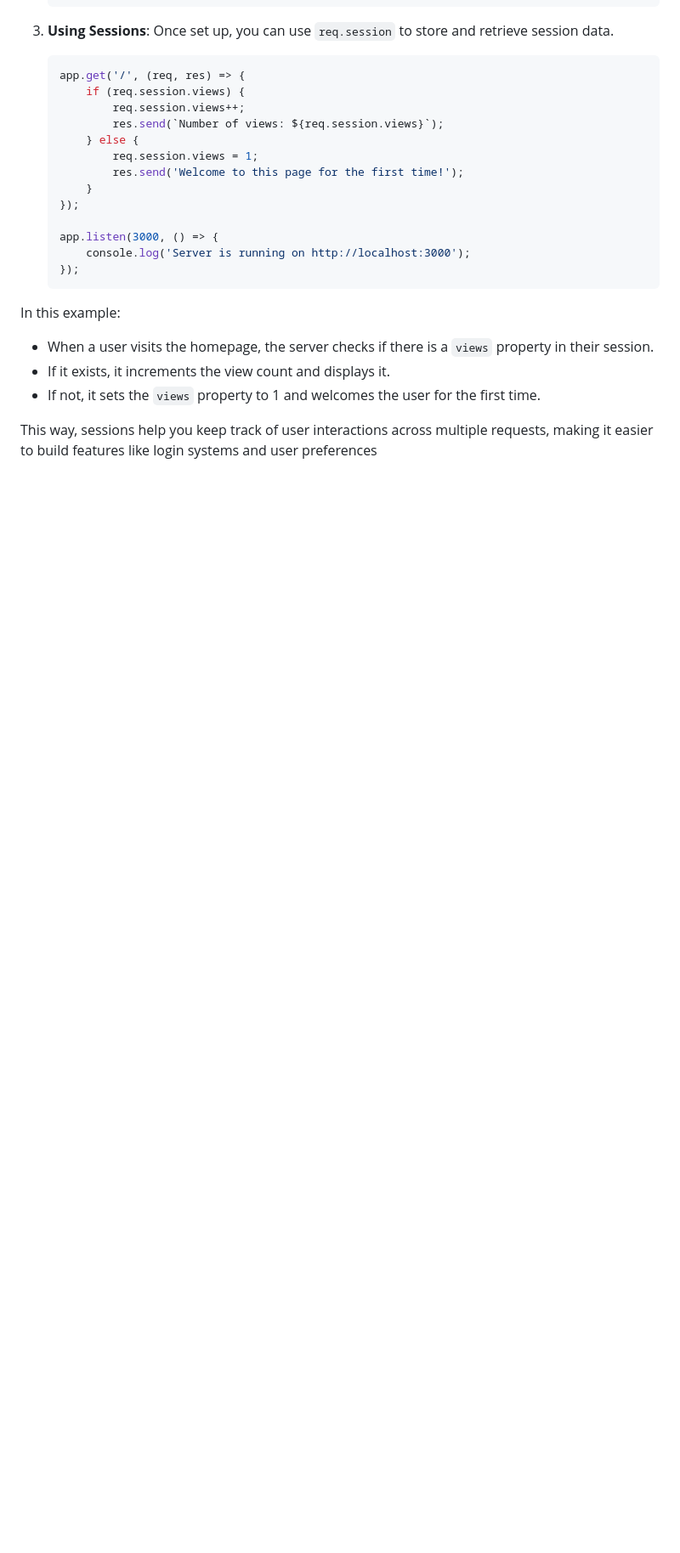
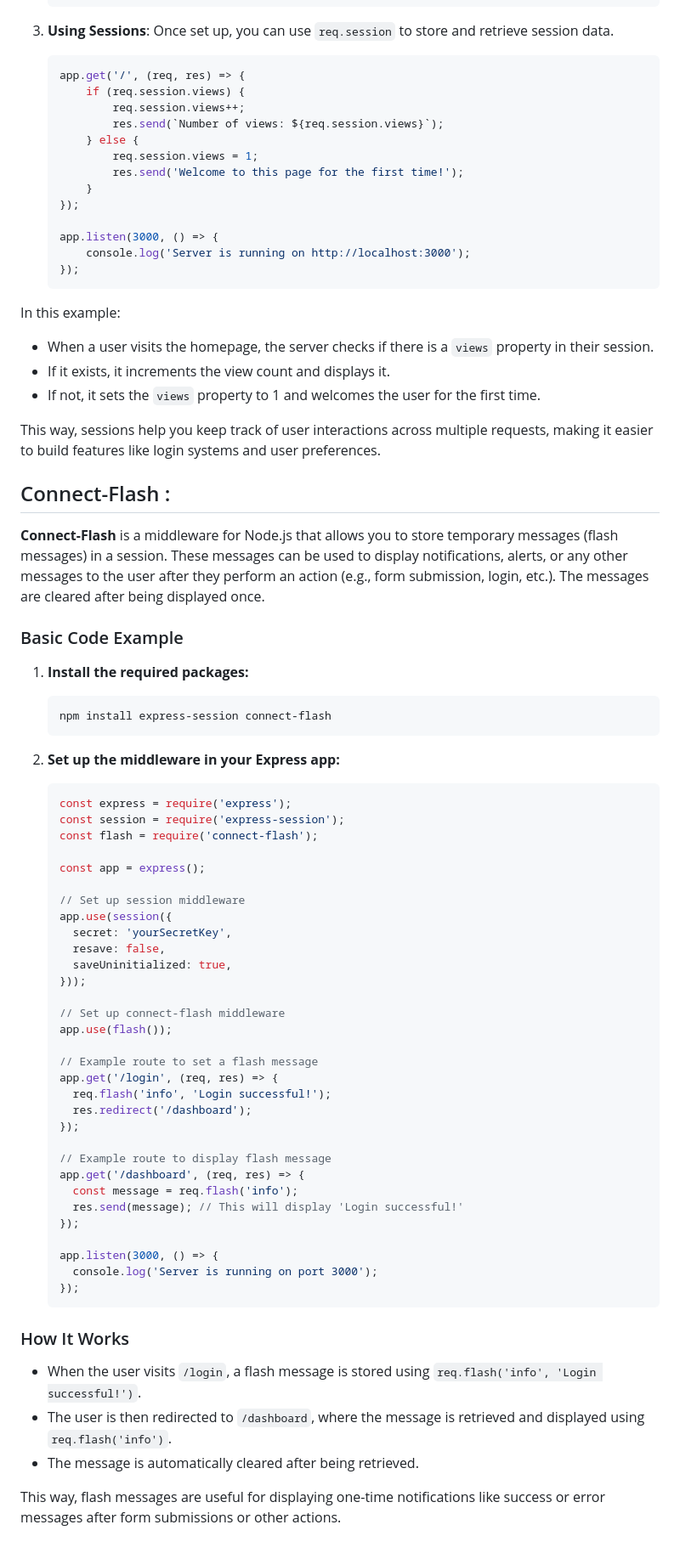
Before and after one commit to AbhishekShrivastav73/Backend-Domination-with-Sheryians-Coding-School., a Markdown page: README.md, the part around the change. Shown at 85% size. GitHub-like rendering; blank space fills up the shorter version.

````diff
--- a/README.md
+++ b/README.md
@@ -303,4 +303,59 @@ In this example:
 - If it exists, it increments the view count and displays it.
 - If not, it sets the `views` property to 1 and welcomes the user for the first time.
 
-This way, sessions help you keep track of user interactions across multiple requests, making it easier to build features like login systems and user preferences
+This way, sessions help you keep track of user interactions across multiple requests, making it easier to build features like login systems and user preferences.
+
+## Connect-Flash :
+**Connect-Flash** is a middleware for Node.js that allows you to store temporary messages (flash messages) in a session. These messages can be used to display notifications, alerts, or any other messages to the user after they perform an action (e.g., form submission, login, etc.). The messages are cleared after being displayed once.
+
+### Basic Code Example
+
+1. **Install the required packages:**
+
+   ```bash
+   npm install express-session connect-flash
+   ```
+
+2. **Set up the middleware in your Express app:**
+
+   ```javascript
+   const express = require('express');
+   const session = require('express-session');
+   const flash = require('connect-flash');
+
+   const app = express();
+
+   // Set up session middleware
+   app.use(session({
+     secret: 'yourSecretKey',
+     resave: false,
+     saveUninitialized: true,
+   }));
+
+   // Set up connect-flash middleware
+   app.use(flash());
+
+   // Example route to set a flash message
+   app.get('/login', (req, res) => {
+     req.flash('info', 'Login successful!');
+     res.redirect('/dashboard');
+   });
+
+   // Example route to display flash message
+   app.get('/dashboard', (req, res) => {
+     const message = req.flash('info');
+     res.send(message); // This will display 'Login successful!'
+   });
+
+   app.listen(3000, () => {
+     console.log('Server is running on port 3000');
+   });
+   ```
+
+### How It Works
+
+- When the user visits `/login`, a flash message is stored using `req.flash('info', 'Login successful!')`.
+- The user is then redirected to `/dashboard`, where the message is retrieved and displayed using `req.flash('info')`.
+- The message is automatically cleared after being retrieved.
+
+This way, flash messages are useful for displaying one-time notifications like success or error messages after form submissions or other actions.
````
